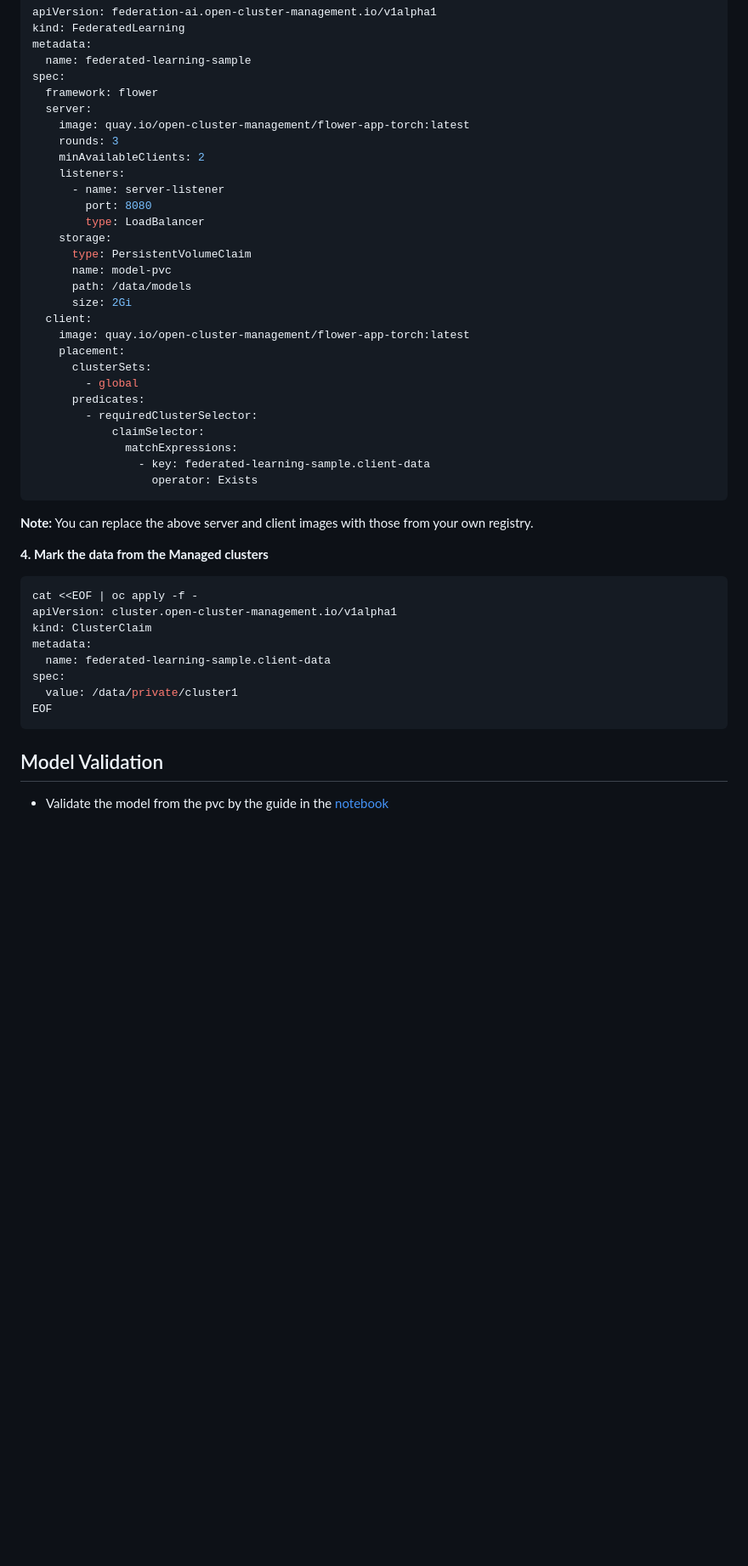
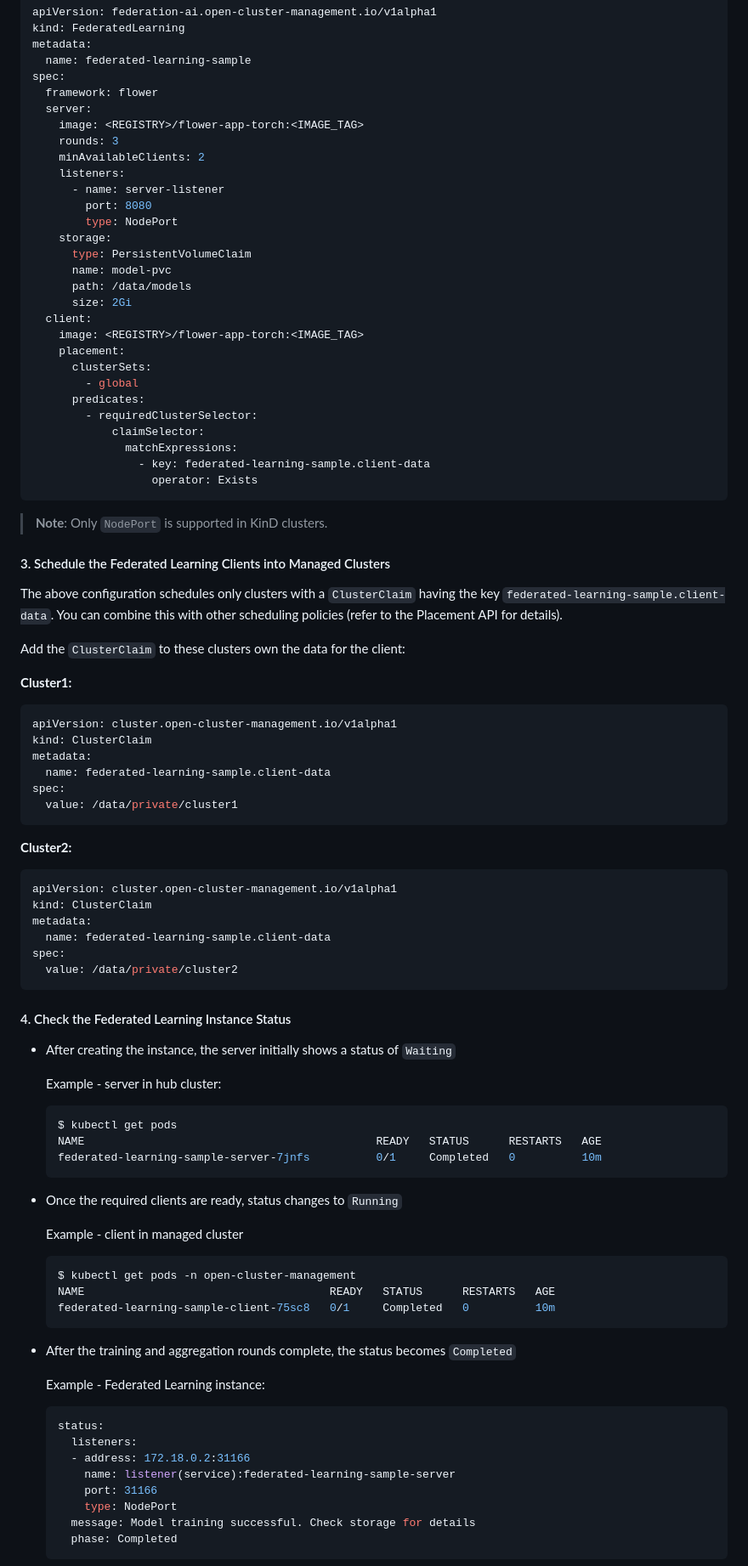
Before and after one commit to open-cluster-management-io/addon-contrib, a Markdown page: federated-learning-controller/README.md, the part around the change printed below. Shown: that part at 85% size. GitHub-like rendering; blank space fills up the shorter version.

````diff
--- a/federated-learning-controller/README.md
+++ b/federated-learning-controller/README.md
@@ -80,20 +165,20 @@ metadata:
 spec:
   framework: flower
   server:
-    image: quay.io/open-cluster-management/flower-app-torch:latest
+    image: <REGISTRY>/flower-app-torch:<IMAGE_TAG>
     rounds: 3
     minAvailableClients: 2
     listeners:
       - name: server-listener
         port: 8080
-        type: LoadBalancer
+        type: NodePort
     storage:
       type: PersistentVolumeClaim
       name: model-pvc
       path: /data/models
       size: 2Gi
   client:
-    image: quay.io/open-cluster-management/flower-app-torch:latest
+    image: <REGISTRY>/flower-app-torch:<IMAGE_TAG>
     placement:
       clusterSets:
         - global
@@ -104,21 +189,71 @@ spec:
                 - key: federated-learning-sample.client-data
                   operator: Exists
 ```
-**Note:** You can replace the above server and client images with those from your own registry.
 
-**4. Mark the data from the Managed clusters**
+> **Note**: Only `NodePort` is supported in KinD clusters.
 
-```sh
-cat <<EOF | oc apply -f -
+#### 3. Schedule the Federated Learning Clients into Managed Clusters
+
+The above configuration schedules only clusters with a `ClusterClaim` having the key `federated-learning-sample.client-data`. You can combine this with other scheduling policies (refer to the Placement API for details).
+
+Add the `ClusterClaim` to these clusters own the data for the client:
+
+**Cluster1:**
+
+```yaml
 apiVersion: cluster.open-cluster-management.io/v1alpha1
 kind: ClusterClaim
 metadata:
   name: federated-learning-sample.client-data
 spec:
   value: /data/private/cluster1
-EOF
 ```
 
-## Model Validation
+**Cluster2:**
 
-- Validate the model from the pvc by the guide in the [notebook](./examples/notebooks/deploy)
+```yaml
+apiVersion: cluster.open-cluster-management.io/v1alpha1
+kind: ClusterClaim
+metadata:
+  name: federated-learning-sample.client-data
+spec:
+  value: /data/private/cluster2
+```
+
+#### 4. Check the Federated Learning Instance Status
+
+- After creating the instance, the server initially shows a status of `Waiting`
+
+  Example - server in hub cluster:
+
+  ```bash
+  $ kubectl get pods
+  NAME                                            READY   STATUS      RESTARTS   AGE
+  federated-learning-sample-server-7jnfs          0/1     Completed   0          10m
+  ```
+
+- Once the required clients are ready, status changes to `Running`
+
+  Example - client in managed cluster
+
+  ```bash
+  $ kubectl get pods -n open-cluster-management
+  NAME                                     READY   STATUS      RESTARTS   AGE
+  federated-learning-sample-client-75sc8   0/1     Completed   0          10m
+  ```
+
+- After the training and aggregation rounds complete, the status becomes `Completed`
+
+  Example - Federated Learning instance:
+
+  ```yaml
+  status:
+    listeners:
+    - address: 172.18.0.2:31166
+      name: listener(service):federated-learning-sample-server
+      port: 31166
+      type: NodePort
+    message: Model training successful. Check storage for details
+    phase: Completed
+  ```
+
````
Also changed, not shown: other parts of federated-learning-controller/README.md (+141 -70 lines), federated-learning-controller/assets/images/architecture.png (added), federated-learning-controller/assets/images/controller.png (deleted).
